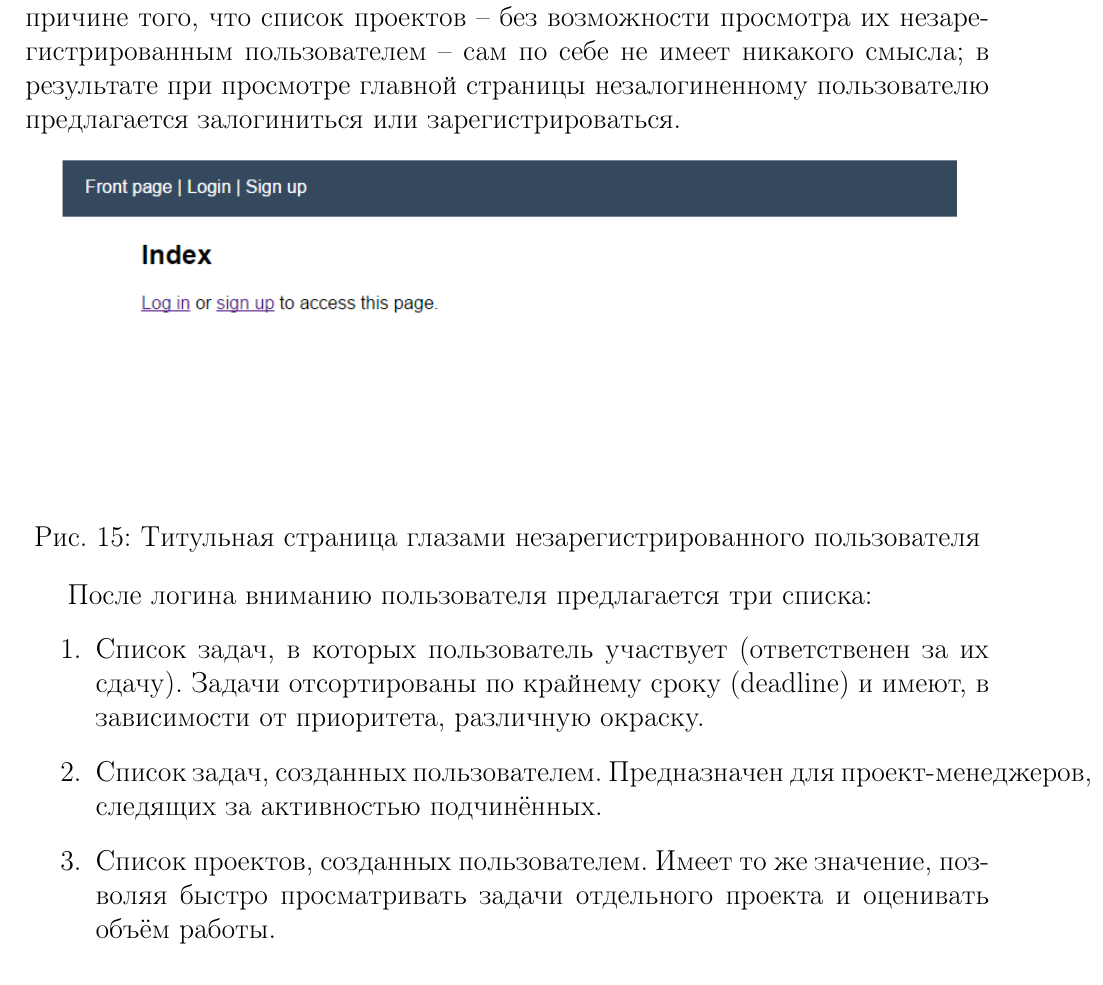
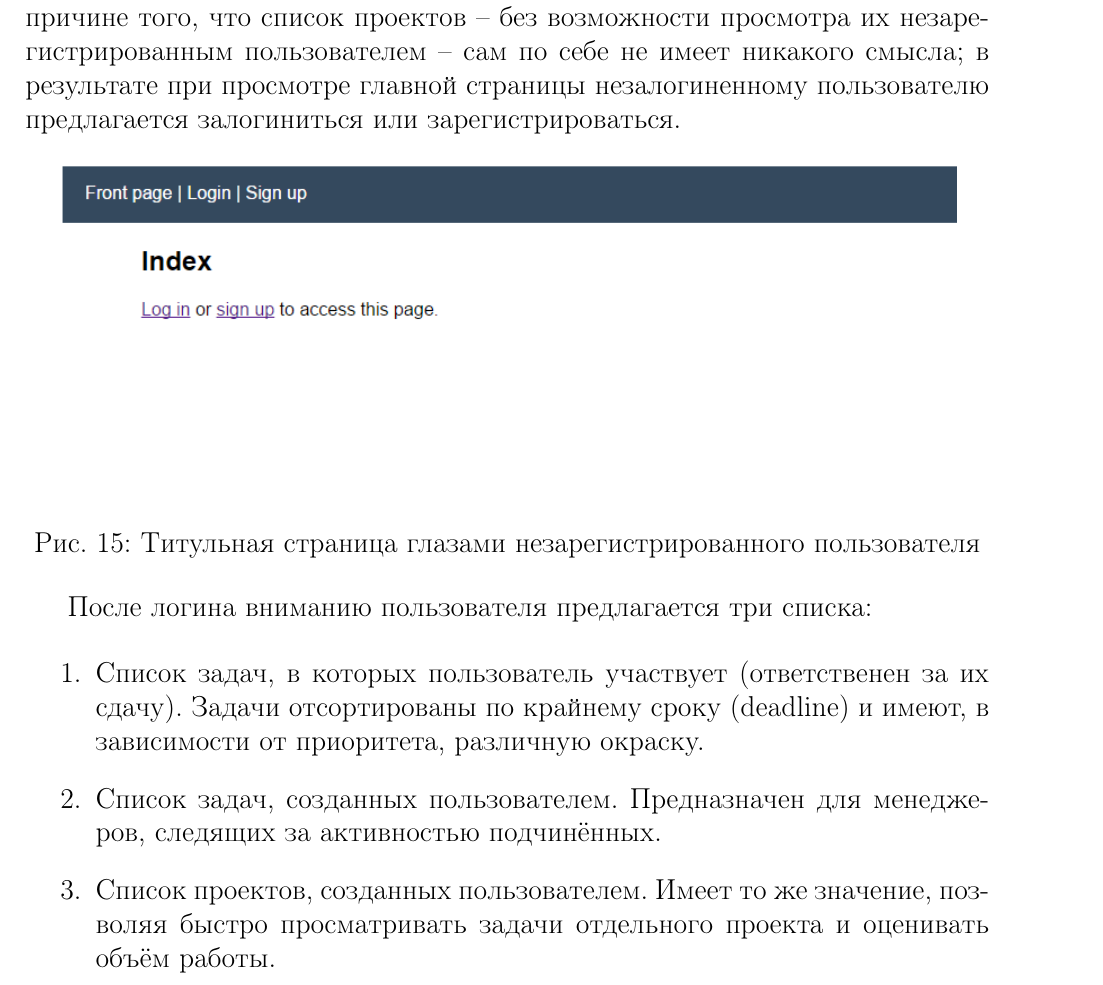
Before and after one commit to ilvokhin/master-term1-business-game, a LaTeX document (docs/report/main.tex): part of page 21 of 27, cut so that both start at the same text. Compiled offline with pdfLaTeX.

Commit message:
fix line and page breaks

```diff
--- a/docs/report/main.tex
+++ b/docs/report/main.tex
@@ -428,6 +428,6 @@
 
 \begin{enumerate}
 \item Список задач, в которых пользователь участвует (ответственен за их сдачу). Задачи отсортированы по крайнему сроку (deadline) и имеют, в зависимости от приоритета, различную окраску.
-\item Список задач, созданных пользователем. Предназначен для проект-менеджеров, следящих за активностью подчинённых.
+\item Список задач, созданных пользователем. Предназначен для менеджеров, следящих за активностью подчинённых.
 \item Список проектов, созданных пользователем. Имеет то же значение, позволяя быстро просматривать задачи отдельного проекта и оценивать объём работы.
 \end{enumerate}
```
Also changed, not shown: docs/f/main.tex (+1 -1 lines), docs/report/main.tex (2 more changed lines).
